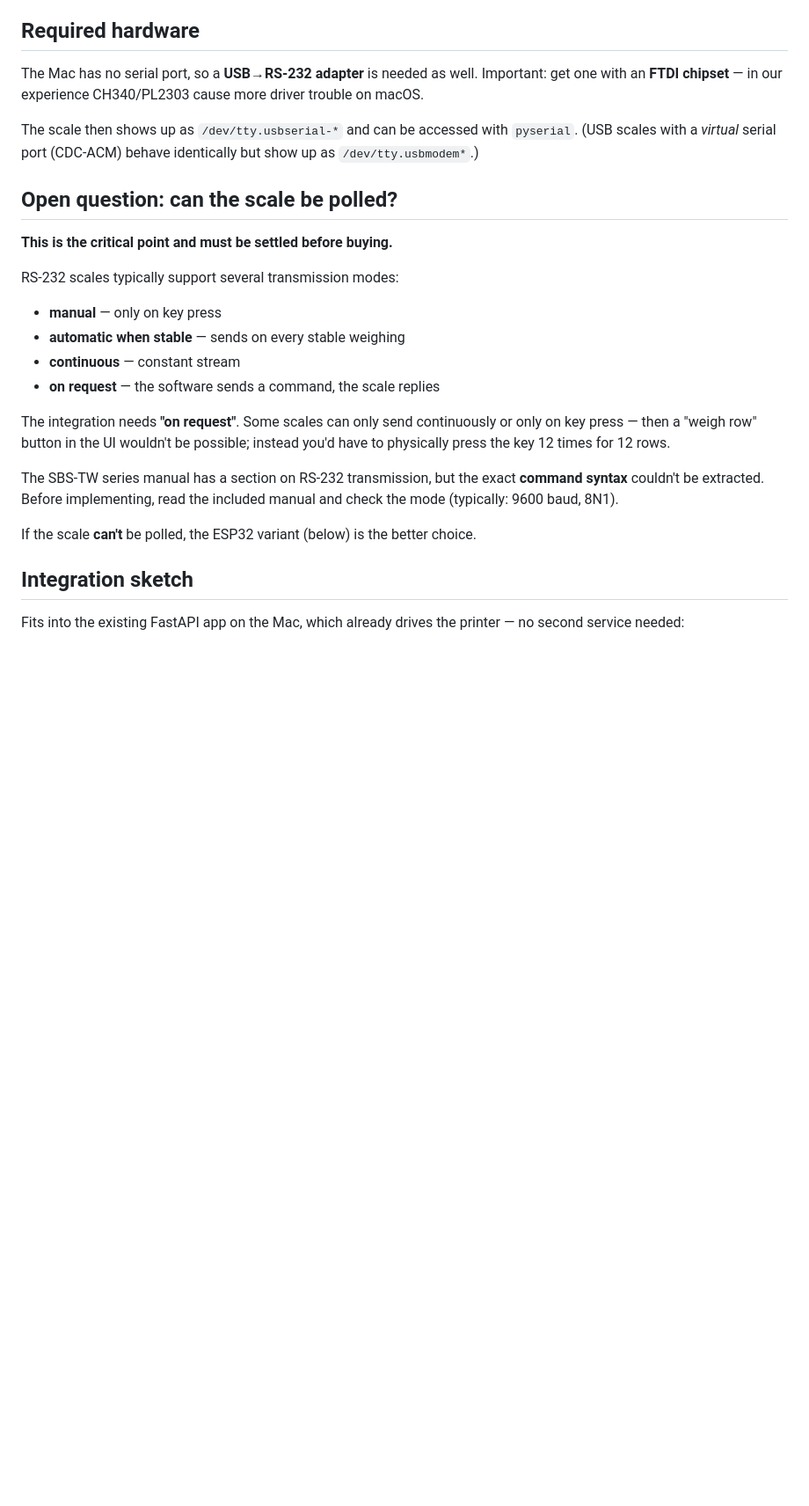
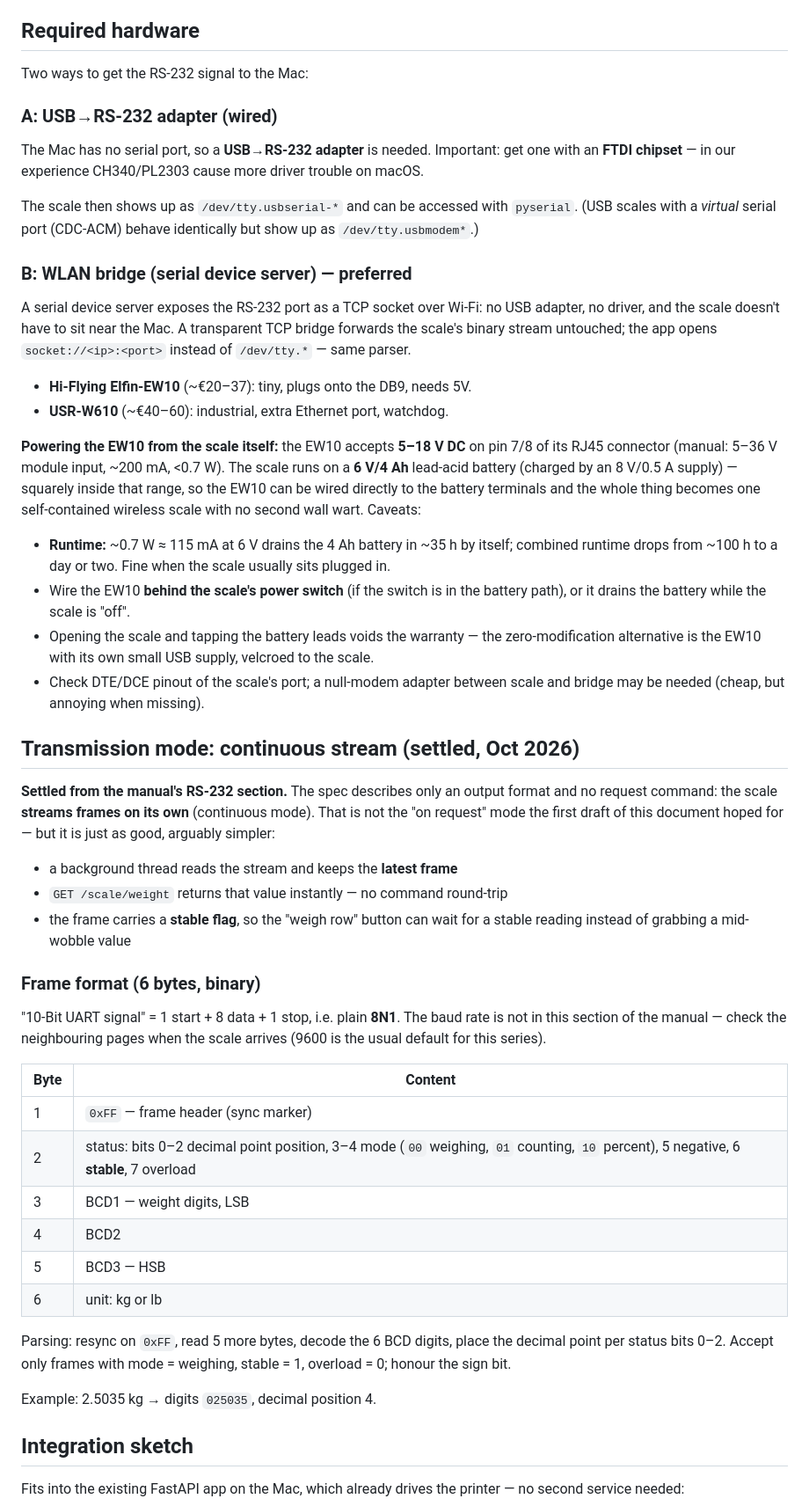
Before and after one commit to mlorenzsm/gamecooler, a Markdown page: docs/scale.md, the part around one of its changes. Shown at 88% size. Drawn GitHub-style; blank space fills up the shorter version.

Commit message:
docs/scale.md: frame format settled, WLAN bridge option, EW10 on scale power
The manual's RS-232 section settles the transmission question: the scale
streams 6-byte binary frames continuously (0xFF header, status byte with
stable/sign/overload flags, 6 BCD digits, unit) — no poll command, which
is fine: a reader thread keeps the latest stable frame. Adds the serial
device server option (Elfin-EW10 / USR-W610) and the wiring note that the
EW10 (5-18 V input) can run off the scale's internal 6 V battery, with the
runtime and power-switch caveats.

Co-Authored-By: Claude Fable 5 <noreply@anthropic.com>

```diff
--- a/docs/scale.md
+++ b/docs/scale.md
@@ -58,7 +58,11 @@ and creep — realistically a few grams.
 
 ## Required hardware
 
-The Mac has no serial port, so a **USB→RS-232 adapter** is needed as well.
+Two ways to get the RS-232 signal to the Mac:
+
+### A: USB→RS-232 adapter (wired)
+
+The Mac has no serial port, so a **USB→RS-232 adapter** is needed.
 Important: get one with an **FTDI chipset** — in our experience CH340/PL2303
 cause more driver trouble on macOS.
 
@@ -66,28 +70,66 @@ The scale then shows up as `/dev/tty.usbserial-*` and can be accessed with
 `pyserial`. (USB scales with a *virtual* serial port (CDC-ACM) behave
 identically but show up as `/dev/tty.usbmodem*`.)
 
-## Open question: can the scale be polled?
+### B: WLAN bridge (serial device server) — preferred
 
-**This is the critical point and must be settled before buying.**
+A serial device server exposes the RS-232 port as a TCP socket over Wi-Fi:
+no USB adapter, no driver, and the scale doesn't have to sit near the Mac.
+A transparent TCP bridge forwards the scale's binary stream untouched; the
+app opens `socket://<ip>:<port>` instead of `/dev/tty.*` — same parser.
 
-RS-232 scales typically support several transmission modes:
+- **Hi-Flying Elfin-EW10** (~€20–37): tiny, plugs onto the DB9, needs 5V.
+- **USR-W610** (~€40–60): industrial, extra Ethernet port, watchdog.
 
-- **manual** — only on key press
-- **automatic when stable** — sends on every stable weighing
-- **continuous** — constant stream
-- **on request** — the software sends a command, the scale replies
+**Powering the EW10 from the scale itself:** the EW10 accepts **5–18 V DC**
+on pin 7/8 of its RJ45 connector (manual: 5–36 V module input, ~200 mA,
+<0.7 W). The scale runs on a **6 V/4 Ah** lead-acid battery (charged by an
+8 V/0.5 A supply) — squarely inside that range, so the EW10 can be wired
+directly to the battery terminals and the whole thing becomes one
+self-contained wireless scale with no second wall wart. Caveats:
 
-The integration needs **"on request"**. Some scales can only send
-continuously or only on key press — then a "weigh row" button in the UI
-wouldn't be possible; instead you'd have to physically press the key 12 times
-for 12 rows.
+- **Runtime:** ~0.7 W ≈ 115 mA at 6 V drains the 4 Ah battery in ~35 h by
+  itself; combined runtime drops from ~100 h to a day or two. Fine when the
+  scale usually sits plugged in.
+- Wire the EW10 **behind the scale's power switch** (if the switch is in
+  the battery path), or it drains the battery while the scale is "off".
+- Opening the scale and tapping the battery leads voids the warranty —
+  the zero-modification alternative is the EW10 with its own small USB
+  supply, velcroed to the scale.
+- Check DTE/DCE pinout of the scale's port; a null-modem adapter between
+  scale and bridge may be needed (cheap, but annoying when missing).
 
-The SBS-TW series manual has a section on RS-232 transmission, but the exact
-**command syntax** couldn't be extracted. Before implementing, read the
-included manual and check the mode (typically: 9600 baud, 8N1).
+## Transmission mode: continuous stream (settled, Oct 2026)
 
-If the scale **can't** be polled, the ESP32 variant (below) is the better
-choice.
+**Settled from the manual's RS-232 section.** The spec describes only an
+output format and no request command: the scale **streams frames on its
+own** (continuous mode). That is not the "on request" mode the first draft
+of this document hoped for — but it is just as good, arguably simpler:
+
+- a background thread reads the stream and keeps the **latest frame**
+- `GET /scale/weight` returns that value instantly — no command round-trip
+- the frame carries a **stable flag**, so the "weigh row" button can wait
+  for a stable reading instead of grabbing a mid-wobble value
+
+### Frame format (6 bytes, binary)
+
+"10-Bit UART signal" = 1 start + 8 data + 1 stop, i.e. plain **8N1**.
+The baud rate is not in this section of the manual — check the neighbouring
+pages when the scale arrives (9600 is the usual default for this series).
+
+| Byte | Content |
+|---|---|
+| 1 | `0xFF` — frame header (sync marker) |
+| 2 | status: bits 0–2 decimal point position, 3–4 mode (`00` weighing, `01` counting, `10` percent), 5 negative, 6 **stable**, 7 overload |
+| 3 | BCD1 — weight digits, LSB |
+| 4 | BCD2 |
+| 5 | BCD3 — HSB |
+| 6 | unit: kg or lb |
+
+Parsing: resync on `0xFF`, read 5 more bytes, decode the 6 BCD digits,
+place the decimal point per status bits 0–2. Accept only frames with
+mode = weighing, stable = 1, overload = 0; honour the sign bit.
+
+Example: 2.5035 kg → digits `025035`, decimal position 4.
 
 ## Integration sketch
 
```
Also changed, not shown: other parts of docs/scale.md (+14 -5 lines).
